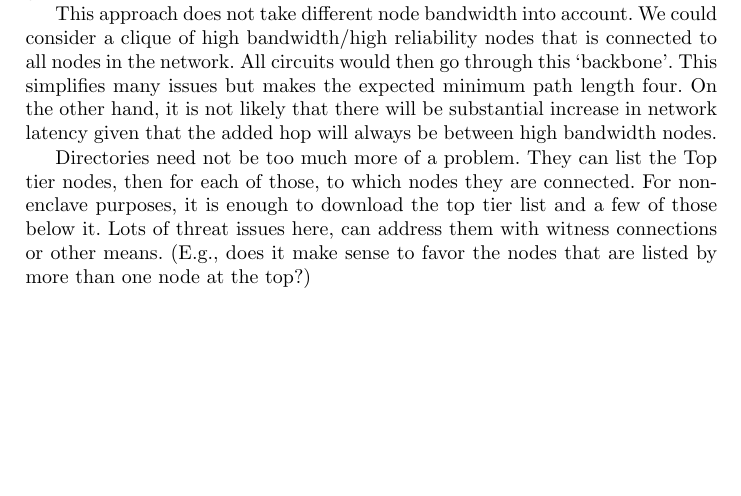
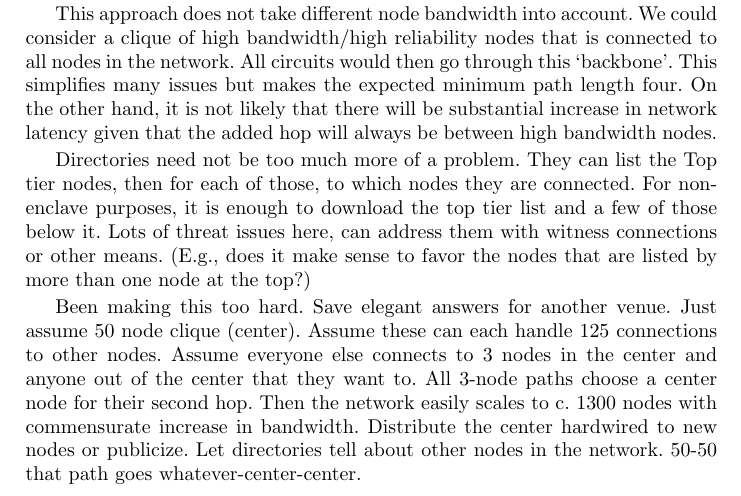
Before and after one commit to pruby/Tor-Mirror, a LaTeX thesis (doc/design-paper/challenges.tex): part of page 13 of 14, cut so that both start at the same text, the shorter picture padded with empty space. Compiled offline with pdfLaTeX.

Commit message:
Just a few more topology scaling notes before bed
git-svn-id: https://svn.torproject.org/svn/tor/trunk@3440 55e972cd-5a19-0410-ae62-a4d7a52db4cd

```diff
--- a/doc/design-paper/challenges.tex
+++ b/doc/design-paper/challenges.tex
@@ -760,7 +760,15 @@ can address them with witness connections or other means. (E.g., does
 it make sense to favor the nodes that are listed by more than one node
 at the top?)
 
-
+Been making this too hard. Save elegant answers for another venue.
+Just assume 50 node clique (center).  Assume these can each handle 125
+connections to other nodes. Assume everyone else connects to 3 nodes
+in the center and anyone out of the center that they want to. All
+3-node paths choose a center node for their second hop. Then the
+network easily scales to c. 1300 nodes with commensurate increase in
+bandwidth. Distribute the center hardwired to new nodes or publicize.
+Let directories tell about other nodes in the network.  50-50 that
+path goes whatever-center-center.
 
 
 \section{The Future}
```
